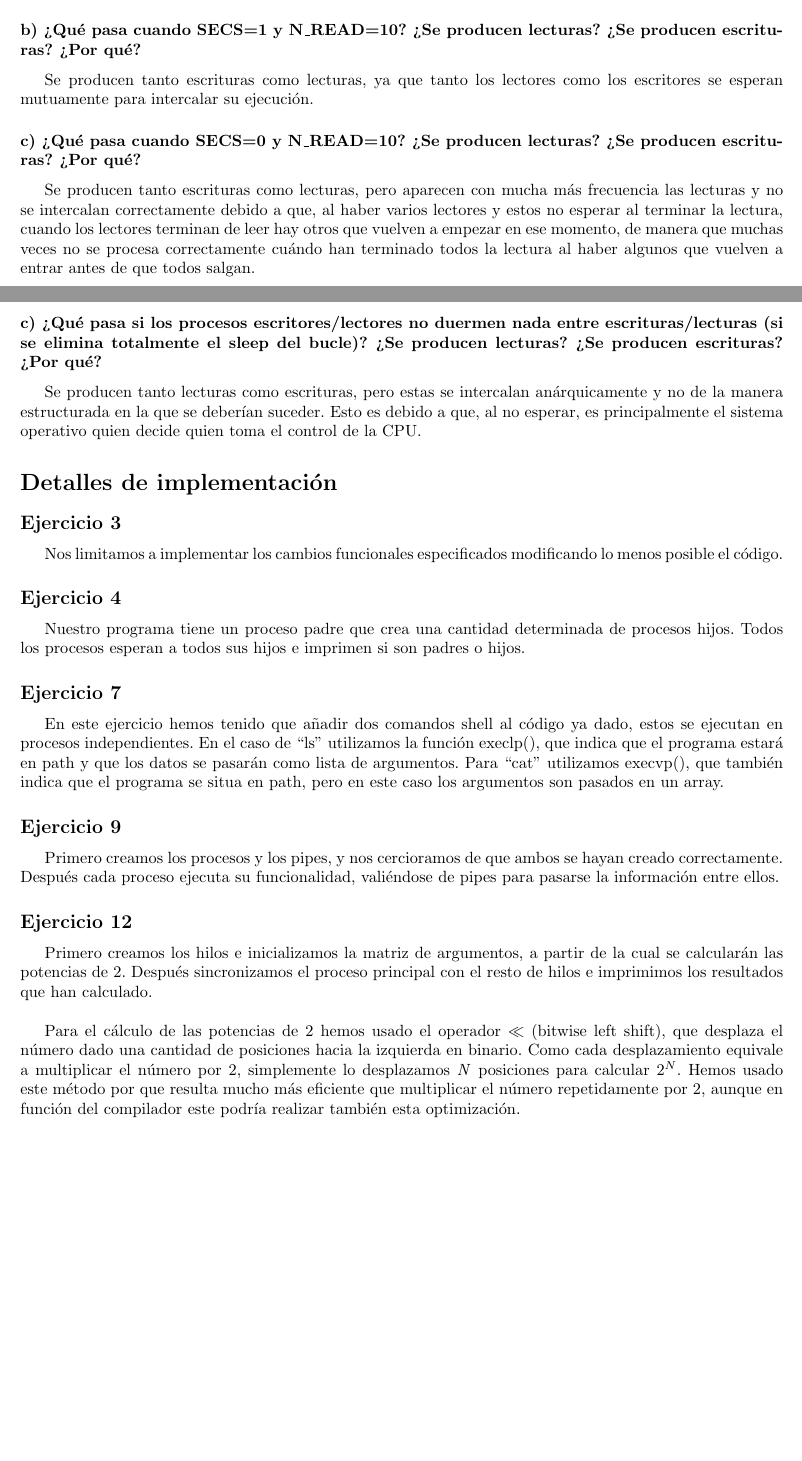
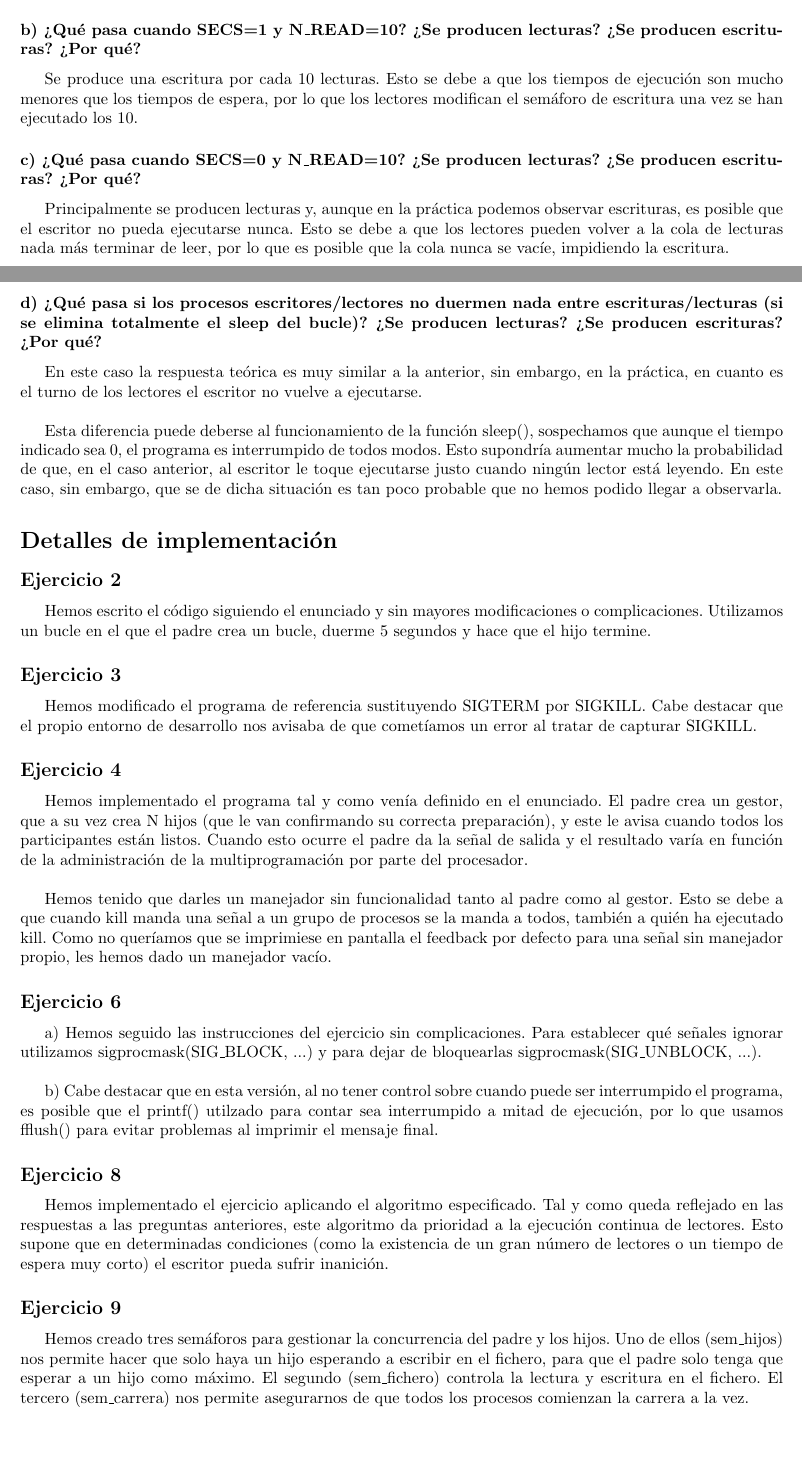
Before and after one commit to XXXPROGRAMACION/soper, a LaTeX document (Práctica 2/doc/Memoria.tex): two parts of pages 1 and 2 of 2, joined at a grey line, cut so that both start at the same text. Compiled offline with pdfLaTeX.

Commit message:
Memoria terminada

```diff
--- a/Práctica 2/doc/Memoria.tex
+++ b/Práctica 2/doc/Memoria.tex
@@ -41,31 +41,36 @@ Se producen lecturas y escrituras sucesivamente, una a una ya que solo hay un es
 
 \subsubsection*{b) ¿Qué pasa cuando SECS=1 y N\_READ=10? ¿Se producen lecturas? ¿Se producen escrituras? ¿Por qué?}
-Se producen tanto escrituras como lecturas, ya que tanto los lectores como los escritores se esperan mutuamente para intercalar su ejecución.
+Se produce una escritura por cada 10 lecturas. Esto se debe a que los tiempos de ejecución son mucho menores que los tiempos de espera, por lo que los lectores modifican el semáforo de escritura una vez se han ejecutado los 10.
 
 \subsubsection*{c) ¿Qué pasa cuando SECS=0 y N\_READ=10? ¿Se producen lecturas? ¿Se producen escrituras? ¿Por qué?}
-Se producen tanto escrituras como lecturas, pero aparecen con mucha más frecuencia las lecturas y no se intercalan correctamente debido a que, al haber varios lectores y estos no esperar al terminar la lectura, cuando los lectores terminan de leer hay otros que vuelven a empezar en ese momento, de manera que muchas veces no se procesa correctamente cuándo han terminado todos la lectura al haber algunos que vuelven a entrar antes de que todos salgan.
+Principalmente se producen lecturas y, aunque en la práctica podemos observar escrituras, es posible que el escritor no pueda ejecutarse nunca. Esto se debe a que los lectores pueden volver a la cola de lecturas nada más terminar de leer, por lo que es posible que la cola nunca se vacíe, impidiendo la escritura.
 
+\subsubsection*{d) ¿Qué pasa si los procesos escritores/lectores no duermen nada entre escrituras/lecturas (si se elimina totalmente el sleep del bucle)? ¿Se producen lecturas? ¿Se producen escrituras? ¿Por qué?}
+En este caso la respuesta teórica es muy similar a la anterior, sin embargo, en la práctica, en cuanto es el turno de  los lectores el escritor no vuelve a ejecutarse. \\
 
-\subsubsection*{c) ¿Qué pasa si los procesos escritores/lectores no duermen nada entre escrituras/lecturas (si se elimina totalmente el sleep del bucle)? ¿Se producen lecturas? ¿Se producen escrituras? ¿Por qué?}
-Se producen tanto lecturas como escrituras, pero estas se intercalan anárquicamente y no de la manera estructurada en la que se deberían suceder. Esto es debido a que, al no esperar, es principalmente el sistema operativo quien decide quien toma el control de la CPU.
-
+Esta diferencia puede deberse al funcionamiento de la función sleep(), sospechamos que aunque el tiempo indicado sea 0, el programa es interrumpido de todos modos. Esto supondría aumentar mucho la probabilidad de que, en el caso anterior, al escritor le toque ejecutarse justo cuando ningún lector está leyendo. En este caso, sin embargo, que se de dicha situación es tan poco probable que no hemos podido llegar a observarla.
 
 \section*{Detalles de implementación}
+\subsection*{Ejercicio 2}
+Hemos escrito el código siguiendo el enunciado y sin mayores modificaciones o complicaciones. Utilizamos un bucle en el que el padre crea un bucle, duerme 5 segundos y hace que el hijo termine.
+
 \subsection*{Ejercicio 3}
-Nos limitamos a implementar los cambios funcionales especificados modificando lo menos posible el código.
+Hemos modificado el programa de referencia sustituyendo SIGTERM por SIGKILL. Cabe destacar que el propio entorno de desarrollo nos avisaba de que cometíamos un error al tratar de capturar SIGKILL.
 
 \subsection*{Ejercicio 4}
-Nuestro programa tiene un proceso padre que crea una cantidad determinada de procesos hijos. Todos los procesos esperan a todos sus hijos e imprimen si son padres o hijos.
+Hemos implementado el programa tal y como venía definido en el enunciado. El padre crea un gestor, que a su vez crea N hijos (que le van confirmando su correcta preparación), y este le avisa cuando todos los participantes están listos. Cuando esto ocurre el padre da la señal de salida y el resultado varía en función de la administración de la multiprogramación por parte del procesador. \\
 
-\subsection*{Ejercicio 7}
-En este ejercicio hemos tenido que añadir dos comandos shell al código ya dado, estos se ejecutan en procesos independientes. En el caso de ``ls'' utilizamos la función execlp(), que indica que el programa estará en path y que los datos se pasarán como lista de argumentos. Para ``cat'' utilizamos execvp(), que también indica que el programa se situa en path, pero en este caso los argumentos son pasados en un array.
+Hemos tenido que darles un manejador sin funcionalidad tanto al padre como al gestor. Esto se debe a que cuando kill manda una señal a un grupo de procesos se la manda a todos, también a quién ha ejecutado kill. Como no queríamos que se imprimiese en pantalla el feedback por defecto para una señal sin manejador propio, les hemos dado un manejador vacío.
+
+\subsection*{Ejercicio 6}
+a) Hemos seguido las instrucciones del ejercicio sin complicaciones. Para establecer qué señales ignorar utilizamos sigprocmask(SIG\_BLOCK, ...) y para dejar de bloquearlas sigprocmask(SIG\_UNBLOCK, ...). \\
+
+b) Cabe destacar que en esta versión, al no tener control sobre cuando puede ser interrumpido el programa, es posible que el printf() utilzado para contar sea interrumpido a mitad de ejecución, por lo que usamos fflush() para evitar problemas al imprimir el mensaje final.
+
+\subsection*{Ejercicio 8}
+Hemos implementado el ejercicio aplicando el algoritmo especificado. Tal y como queda reflejado en las respuestas a las preguntas anteriores, este algoritmo da prioridad a la ejecución continua de lectores. Esto supone que en determinadas condiciones (como la existencia de un gran número de lectores o un tiempo de espera muy corto) el escritor pueda sufrir inanición.
 
 \subsection*{Ejercicio 9}
-Primero creamos los procesos y los pipes, y nos cercioramos de que ambos se hayan creado correctamente. Después cada proceso ejecuta su funcionalidad, valiéndose de pipes para pasarse la información entre ellos.
-
-\subsection*{Ejercicio 12}
-Primero creamos los hilos e inicializamos la matriz de argumentos, a partir de la cual se calcularán las potencias de 2. Después sincronizamos el proceso principal con el resto de hilos e imprimimos los resultados que han calculado. \\
-
-Para el cálculo de las potencias de 2 hemos usado el operador $\ll$ (bitwise left shift), que desplaza el número dado una cantidad de posiciones hacia la izquierda en binario. Como cada desplazamiento equivale a multiplicar el número por 2, simplemente lo desplazamos \textit{N} posiciones para calcular \textit{$2^N$}. Hemos usado este método por que resulta mucho más eficiente que multiplicar el número repetidamente por 2, aunque en función del compilador este podría realizar también esta optimización.
+Hemos creado tres semáforos para gestionar la concurrencia del padre y los hijos. Uno de ellos (sem\_hijos) nos permite hacer que solo haya un hijo esperando a escribir en el fichero, para que el padre solo tenga que esperar a un hijo como máximo. El segundo (sem\_fichero) controla la lectura y escritura en el fichero. El tercero (sem\_carrera) nos permite asegurarnos de que todos los procesos comienzan la carrera a la vez.
 
 \end{document}
```
Also changed, not shown: Práctica 2/doc/Memoria.tex (2 more changed lines), 1 other file.
